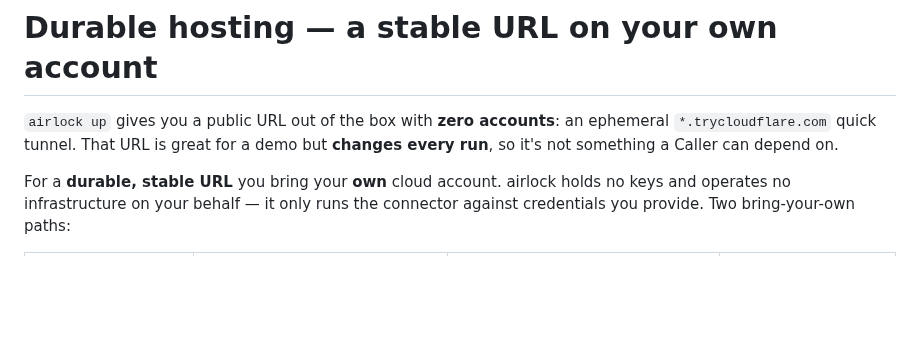
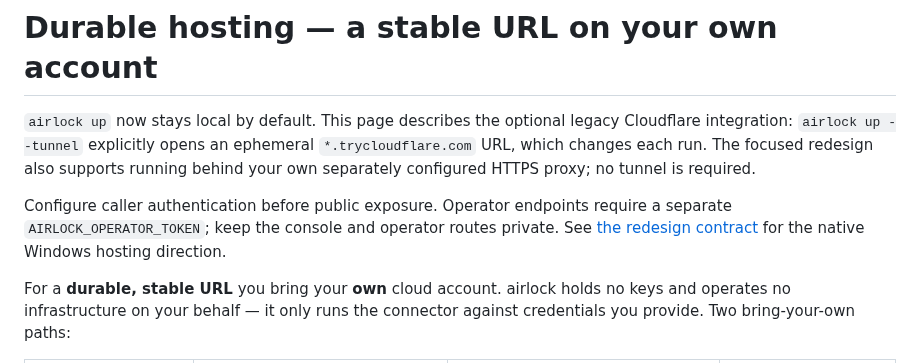
Before and after one commit to Okohedeki/airlock, a Markdown page: docs/durable-hosting.md, the part around the change. Drawn GitHub-style; blank space fills up the shorter version.

Commit message:
Describe tunnels as an optional legacy hosting integration

```diff
--- a/docs/durable-hosting.md
+++ b/docs/durable-hosting.md
@@ -1,8 +1,13 @@
 # Durable hosting — a stable URL on **your own** account
 
-`airlock up` gives you a public URL out of the box with **zero accounts**: an ephemeral
-`*.trycloudflare.com` quick tunnel. That URL is great for a demo but **changes every run**, so it's
-not something a Caller can depend on.
+`airlock up` now stays local by default. This page describes the optional legacy
+Cloudflare integration: `airlock up --tunnel` explicitly opens an ephemeral
+`*.trycloudflare.com` URL, which changes each run. The focused redesign also supports
+running behind your own separately configured HTTPS proxy; no tunnel is required.
+
+Configure caller authentication before public exposure. Operator endpoints require
+a separate `AIRLOCK_OPERATOR_TOKEN`; keep the console and operator routes private.
+See [the redesign contract](./redesign.md) for the native Windows hosting direction.
 
 For a **durable, stable URL** you bring your **own** cloud account. airlock holds no keys and operates
 no infrastructure on your behalf — it only runs the connector against credentials you provide. Two
```
